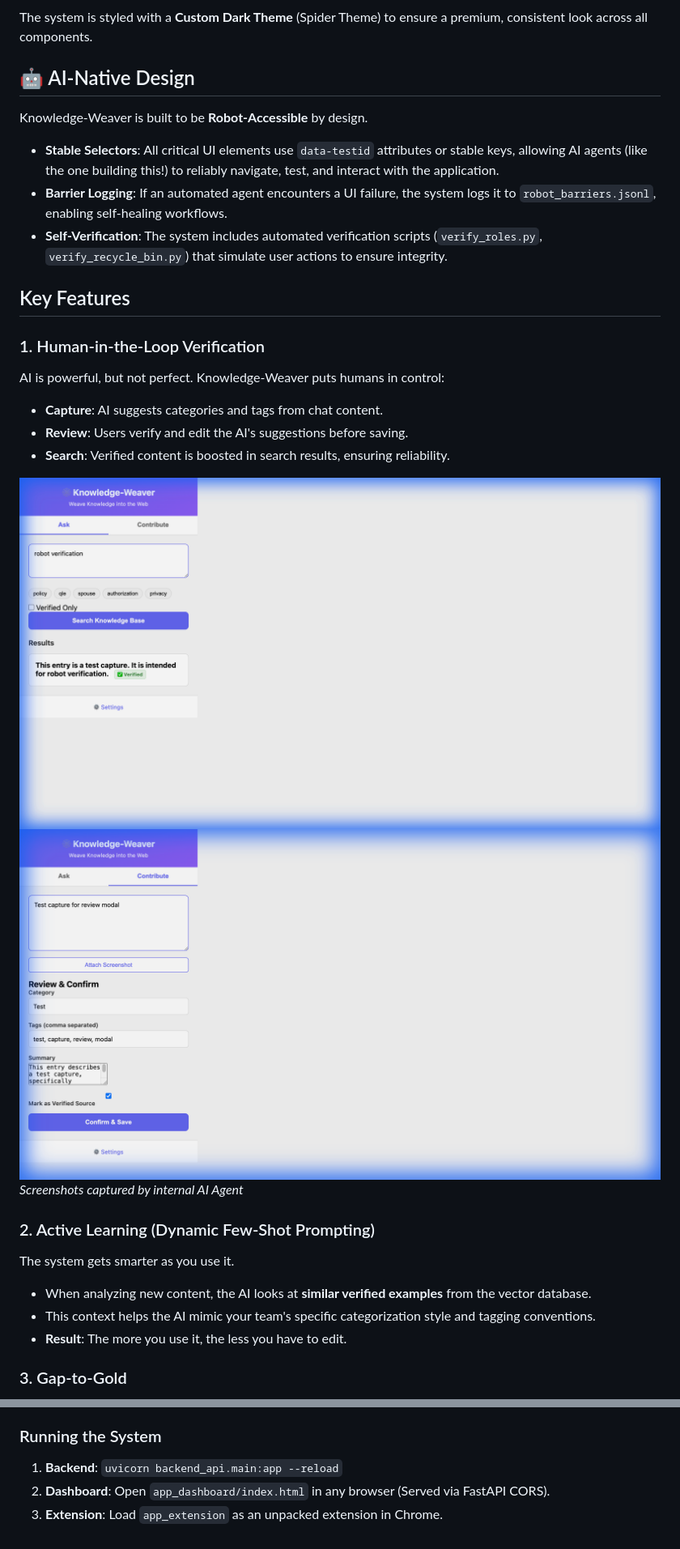
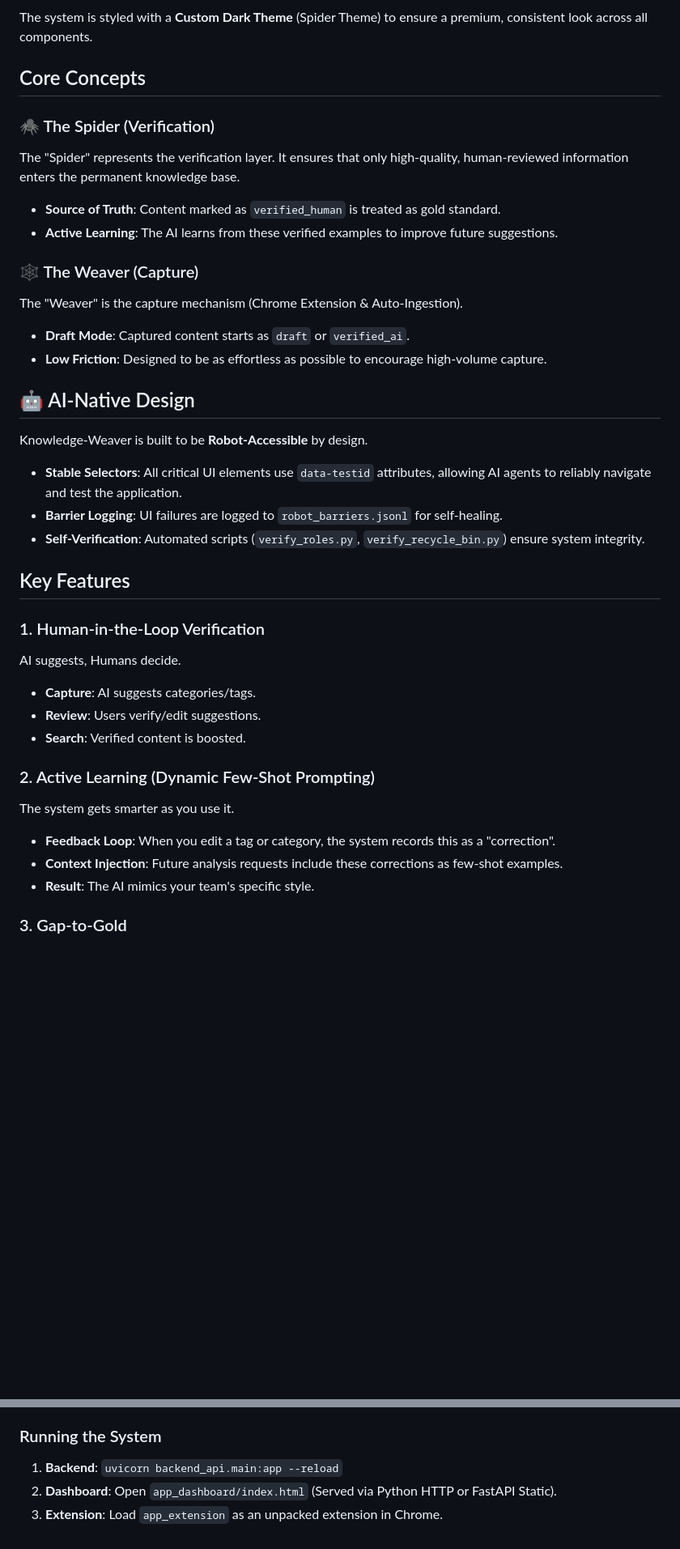
Before and after one commit to jmoncayo-pursuit/Knowledge-Weaver, a Markdown page: README.md, 2 parts joined by grey strips. Shown at 81% size. Drawn GitHub-style; blank space fills up the shorter version.

Commit message:
Chore: Purged old artifacts and updated documentation text

```diff
--- a/README.md
+++ b/README.md
@@ -35,29 +34,37 @@ graph TD
 
 The system is styled with a **Custom Dark Theme** (Spider Theme) to ensure a premium, consistent look across all components.
 
+## Core Concepts
+
+### 🕷️ The Spider (Verification)
+The "Spider" represents the verification layer. It ensures that only high-quality, human-reviewed information enters the permanent knowledge base.
+- **Source of Truth**: Content marked as `verified_human` is treated as gold standard.
+- **Active Learning**: The AI learns from these verified examples to improve future suggestions.
+
+### 🕸️ The Weaver (Capture)
+The "Weaver" is the capture mechanism (Chrome Extension & Auto-Ingestion).
+- **Draft Mode**: Captured content starts as `draft` or `verified_ai`.
+- **Low Friction**: Designed to be as effortless as possible to encourage high-volume capture.
+
 ## 🤖 AI-Native Design
 
 Knowledge-Weaver is built to be **Robot-Accessible** by design.
-- **Stable Selectors**: All critical UI elements use `data-testid` attributes or stable keys, allowing AI agents (like the one building this!) to reliably navigate, test, and interact with the application.
-- **Barrier Logging**: If an automated agent encounters a UI failure, the system logs it to `robot_barriers.jsonl`, enabling self-healing workflows.
-- **Self-Verification**: The system includes automated verification scripts (`verify_roles.py`, `verify_recycle_bin.py`) that simulate user actions to ensure integrity.
+- **Stable Selectors**: All critical UI elements use `data-testid` attributes, allowing AI agents to reliably navigate and test the application.
+- **Barrier Logging**: UI failures are logged to `robot_barriers.jsonl` for self-healing.
+- **Self-Verification**: Automated scripts (`verify_roles.py`, `verify_recycle_bin.py`) ensure system integrity.
 
 ## Key Features
 
 ### 1. Human-in-the-Loop Verification
-AI is powerful, but not perfect. Knowledge-Weaver puts humans in control:
-- **Capture**: AI suggests categories and tags from chat content.
-- **Review**: Users verify and edit the AI's suggestions before saving.
-- **Search**: Verified content is boosted in search results, ensuring reliability.
-
-![Extension Search](docs/images/extension_dark.png)
-![Review Modal](docs/images/review_modal.png)
-*Screenshots captured by internal AI Agent*
+AI suggests, Humans decide.
+- **Capture**: AI suggests categories/tags.
+- **Review**: Users verify/edit suggestions.
+- **Search**: Verified content is boosted.
 
 ### 2. Active Learning (Dynamic Few-Shot Prompting)
 The system gets smarter as you use it.
-- When analyzing new content, the AI looks at **similar verified examples** from the vector database.
-- This context helps the AI mimic your team's specific categorization style and tagging conventions.
-- **Result**: The more you use it, the less you have to edit.
+- **Feedback Loop**: When you edit a tag or category, the system records this as a "correction".
+- **Context Injection**: Future analysis requests include these corrections as few-shot examples.
+- **Result**: The AI mimics your team's specific style.
 
 ### 3. Gap-to-Gold
@@ -87,5 +89,5 @@ Mistakes happen.
 
 ### Running the System
 1. **Backend**: `uvicorn backend_api.main:app --reload`
-2. **Dashboard**: Open `app_dashboard/index.html` in any browser (Served via FastAPI CORS).
+2. **Dashboard**: Open `app_dashboard/index.html` (Served via Python HTTP or FastAPI Static).
 3. **Extension**: Load `app_extension` as an unpacked extension in Chrome.
```
Also changed, not shown: other parts of README.md (+6 -12 lines).
